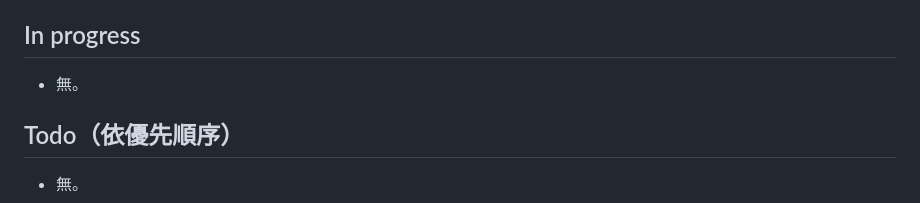
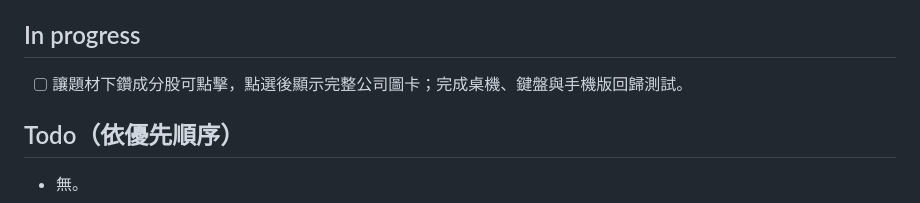
Before and after one commit to madeintw80/sector-rrg, a Markdown page: TASKS.md, the part around the change. Rendered like a GitHub page.

Commit message:
docs: start drill-down company card task

```diff
--- a/TASKS.md
+++ b/TASKS.md
@@ -4,7 +4,7 @@
 
 ## In progress
 
-- 無。
+- [ ] 讓題材下鑽成分股可點擊，點選後顯示完整公司圖卡；完成桌機、鍵盤與手機版回歸測試。
 
 ## Todo（依優先順序）
 
```
Also changed, not shown: CHECKPOINT.md (+4 -3 lines).
